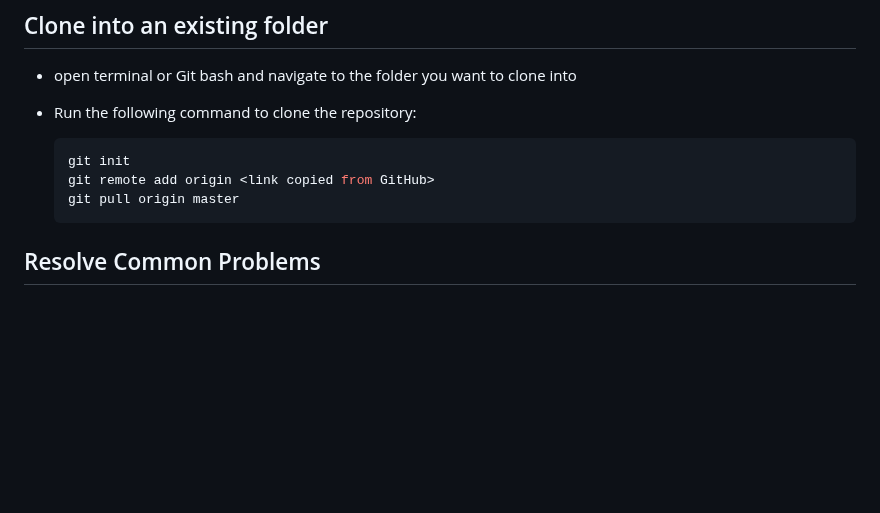
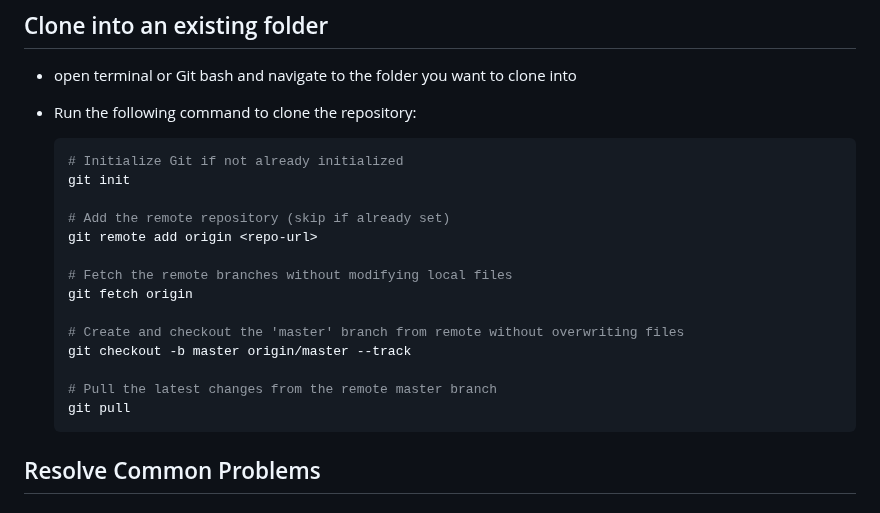
Before and after one commit to ReadableCode/dotfiles, a Markdown page: docs/setup_git.md, the part around the change. Rendered like a GitHub page; blank space fills up the shorter version.

Commit message:
improve git instructions

````diff
--- a/docs/setup_git.md
+++ b/docs/setup_git.md
@@ -201,9 +201,20 @@
 * Run the following command to clone the repository:
 
   ```bash
+  # Initialize Git if not already initialized
   git init
-  git remote add origin <link copied from GitHub>
-  git pull origin master
+
+  # Add the remote repository (skip if already set)
+  git remote add origin <repo-url>
+
+  # Fetch the remote branches without modifying local files
+  git fetch origin
+
+  # Create and checkout the 'master' branch from remote without overwriting files
+  git checkout -b master origin/master --track
+
+  # Pull the latest changes from the remote master branch
+  git pull
   ```
 
 ## Resolve Common Problems
````
